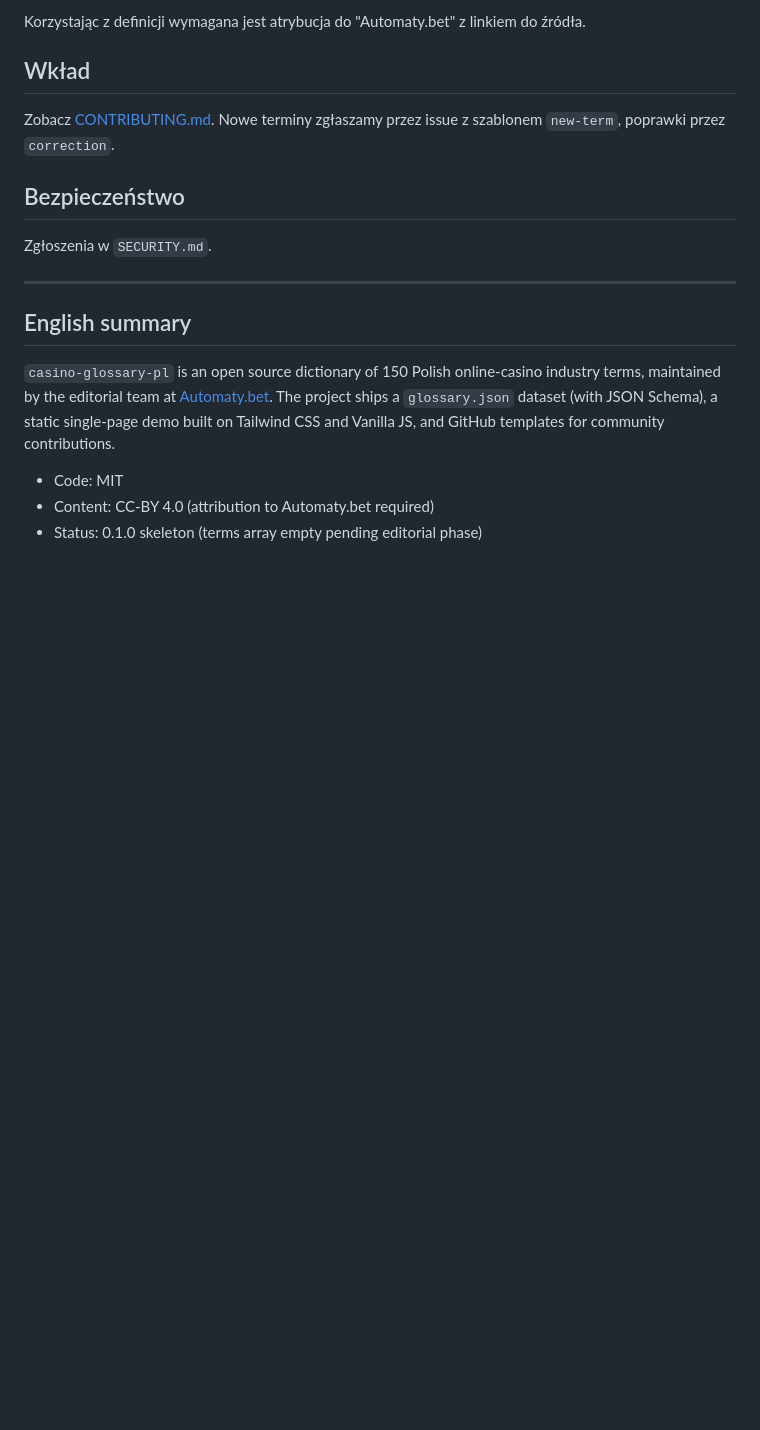
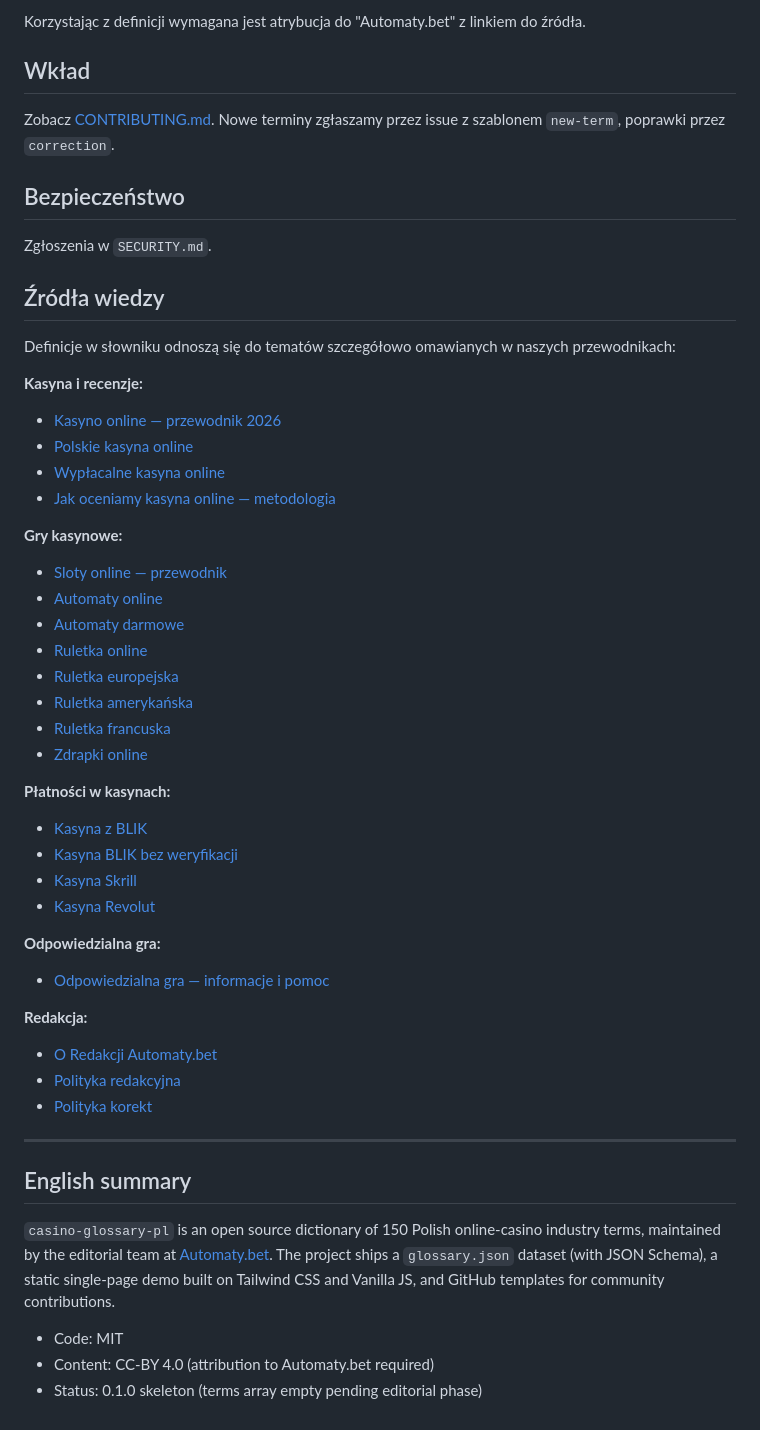
Before and after one commit to automaty-bet/casino-glossary-pl, a Markdown page: README.md, the part around the change. GitHub-like rendering; blank space fills up the shorter version.

Commit message:
Add 'Zrodla wiedzy' section to README with 20 deep links to Automaty.bet pillars (mirror sites SEO); bump to 0.2.1

```diff
--- a/README.md
+++ b/README.md
@@ -69,6 +69,40 @@ Zobacz [CONTRIBUTING.md](./CONTRIBUTING.md). Nowe terminy zgłaszamy przez issue
 
 Zgłoszenia w `SECURITY.md`.
 
+## Źródła wiedzy
+
+Definicje w słowniku odnoszą się do tematów szczegółowo omawianych w naszych przewodnikach:
+
+**Kasyna i recenzje:**
+- [Kasyno online — przewodnik 2026](https://automaty.bet/kasyno-online/)
+- [Polskie kasyna online](https://automaty.bet/polskie-kasyna-online/)
+- [Wypłacalne kasyna online](https://automaty.bet/wyplacalne-kasyna-online/)
+- [Jak oceniamy kasyna online — metodologia](https://automaty.bet/jak-oceniamy-kasyna-online/)
+
+**Gry kasynowe:**
+- [Sloty online — przewodnik](https://automaty.bet/sloty-online/)
+- [Automaty online](https://automaty.bet/automaty-online/)
+- [Automaty darmowe](https://automaty.bet/automaty-darmowe/)
+- [Ruletka online](https://automaty.bet/ruletka-online/)
+- [Ruletka europejska](https://automaty.bet/ruletka-online/ruletka-europejska/)
+- [Ruletka amerykańska](https://automaty.bet/ruletka-online/ruletka-amerykanska/)
+- [Ruletka francuska](https://automaty.bet/ruletka-online/ruletka-francuska/)
+- [Zdrapki online](https://automaty.bet/zdrapki-online/)
+
+**Płatności w kasynach:**
+- [Kasyna z BLIK](https://automaty.bet/kasyna-z-blikiem/)
+- [Kasyna BLIK bez weryfikacji](https://automaty.bet/kasyna-blik-bez-weryfikacji/)
+- [Kasyna Skrill](https://automaty.bet/kasyna-skrill/)
+- [Kasyna Revolut](https://automaty.bet/kasyna-revolut/)
+
+**Odpowiedzialna gra:**
+- [Odpowiedzialna gra — informacje i pomoc](https://automaty.bet/odpowiedzialna-gra/)
+
+**Redakcja:**
+- [O Redakcji Automaty.bet](https://automaty.bet/o-redakcji/)
+- [Polityka redakcyjna](https://automaty.bet/polityka-redakcyjna/)
+- [Polityka korekt](https://automaty.bet/polityka-korekt/)
+
 ---
 
 ## English summary
```
Also changed, not shown: docs/changelog.md (+6 -0 lines).
